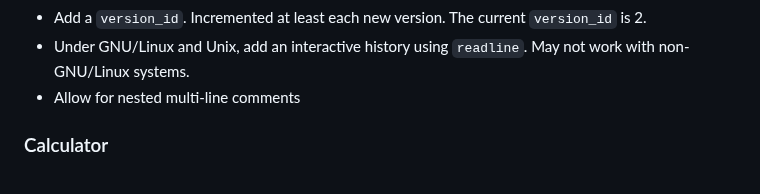
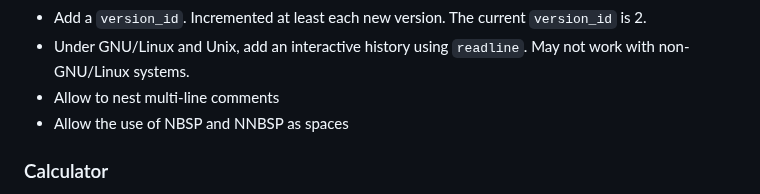
Before and after one commit to jd-develop/nougaro, a Markdown page: changelog.md, the part around the change. Drawn GitHub-style.

```diff
--- a/changelog.md
+++ b/changelog.md
@@ -25,7 +25,8 @@ This file is updated nearly every commit and copied to GH release changelog.
 * Moved config files to the right directory depending on the OS (such as `~/.config`). More infos in the docstring of the src.conffiles file.
 * Add a `version_id`. Incremented at least each new version. The current `version_id` is 2.
 * Under GNU/Linux and Unix, add an interactive history using `readline`. May not work with non-GNU/Linux systems.
-* Allow for nested multi-line comments
+* Allow to nest multi-line comments
+* Allow the use of NBSP and NNBSP as spaces
 
 ### Calculator
 * Now, the stack is kept at the end of a command. You can make computations using multiple commands, like in Unix’ `dc`.
```
